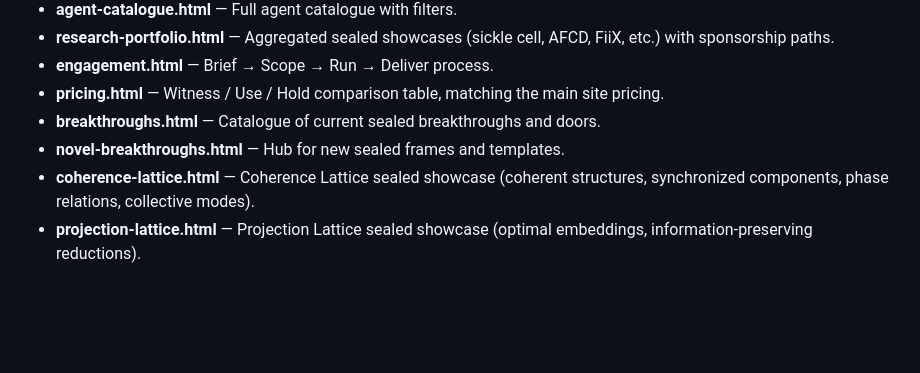
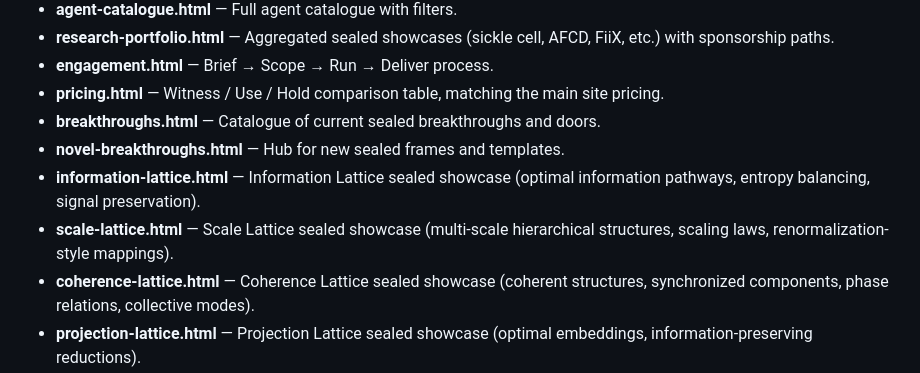
Before and after one commit to Varientomega/Obscurai, a Markdown page: README.md, the part around the change. GitHub-like rendering; blank space fills up the shorter version.

Commit message:
Document new Information Lattice and Scale Lattice pages in README

```diff
--- a/README.md
+++ b/README.md
@@ -14,6 +14,8 @@ Polished static pages for the obscurai.io site. Showcase sealed mathematical fra
 - **pricing.html** — Witness / Use / Hold comparison table, matching the main site pricing.
 - **breakthroughs.html** — Catalogue of current sealed breakthroughs and doors.
 - **novel-breakthroughs.html** — Hub for new sealed frames and templates.
+- **information-lattice.html** — Information Lattice sealed showcase (optimal information pathways, entropy balancing, signal preservation).
+- **scale-lattice.html** — Scale Lattice sealed showcase (multi-scale hierarchical structures, scaling laws, renormalization-style mappings).
 - **coherence-lattice.html** — Coherence Lattice sealed showcase (coherent structures, synchronized components, phase relations, collective modes).
 - **projection-lattice.html** — Projection Lattice sealed showcase (optimal embeddings, information-preserving reductions).
 - **sealed-prime-lattice.html** — Prime Lattice sealed showcase.
```
